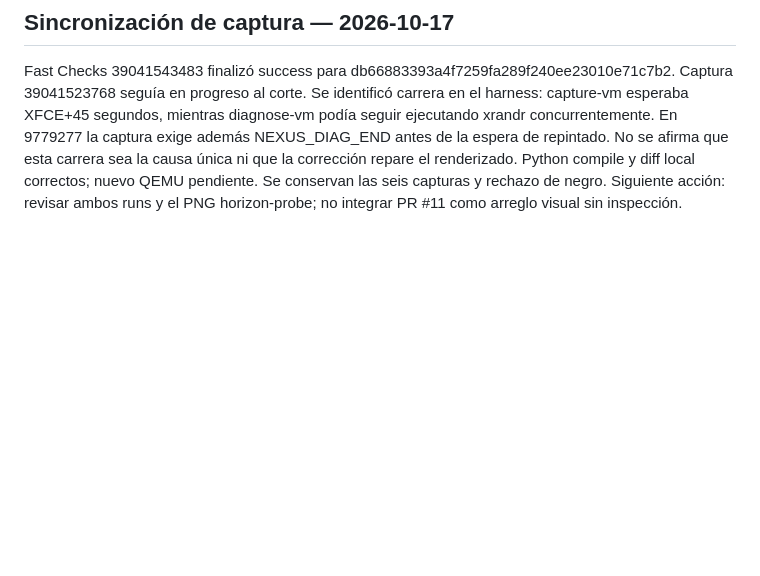
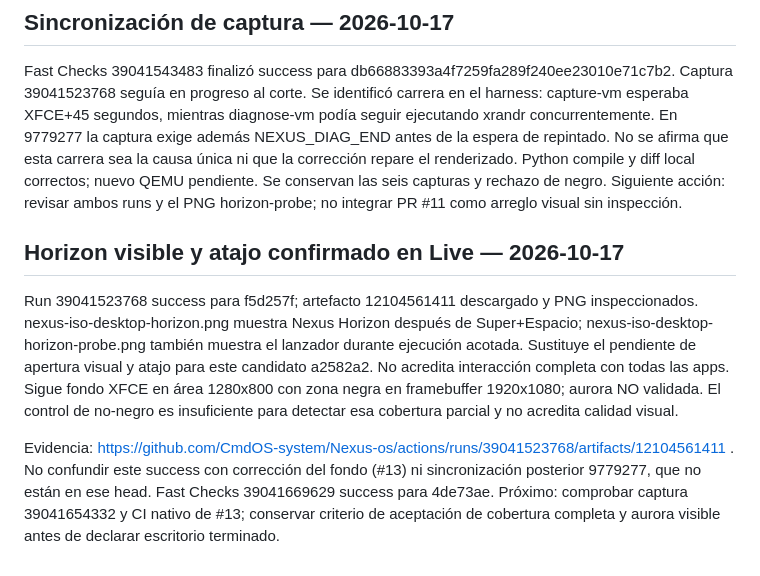
Before and after one commit to CmdOS-system/Nexus-os, a Markdown page: docs/PROJECT-CONTINUITY.md, the part around the change. GitHub-like rendering; blank space fills up the shorter version.

Commit message:
docs: confirm Horizon shortcut visually in actual Live ISO

```diff
--- a/docs/PROJECT-CONTINUITY.md
+++ b/docs/PROJECT-CONTINUITY.md
@@ -187,3 +187,10 @@ PR #11 ampliada con sexta captura horizon-probe tras inventario de ventanas, ant
 ## Sincronización de captura — 2026-10-17
 
 Fast Checks 39041543483 finalizó success para db66883393a4f7259fa289f240ee23010e71c7b2. Captura 39041523768 seguía en progreso al corte. Se identificó carrera en el harness: capture-vm esperaba XFCE+45 segundos, mientras diagnose-vm podía seguir ejecutando xrandr concurrentemente. En 9779277 la captura exige además NEXUS_DIAG_END antes de la espera de repintado. No se afirma que esta carrera sea la causa única ni que la corrección repare el renderizado. Python compile y diff local correctos; nuevo QEMU pendiente. Se conservan las seis capturas y rechazo de negro. Siguiente acción: revisar ambos runs y el PNG horizon-probe; no integrar PR #11 como arreglo visual sin inspección.
+
+
+## Horizon visible y atajo confirmado en Live — 2026-10-17
+
+Run 39041523768 success para f5d257f; artefacto 12104561411 descargado y PNG inspeccionados. nexus-iso-desktop-horizon.png muestra Nexus Horizon después de Super+Espacio; nexus-iso-desktop-horizon-probe.png también muestra el lanzador durante ejecución acotada. Sustituye el pendiente de apertura visual y atajo para este candidato a2582a2. No acredita interacción completa con todas las apps. Sigue fondo XFCE en área 1280x800 con zona negra en framebuffer 1920x1080; aurora NO validada. El control de no-negro es insuficiente para detectar esa cobertura parcial y no acredita calidad visual.
+
+Evidencia: https://github.com/CmdOS-system/Nexus-os/actions/runs/39041523768/artifacts/12104561411 . No confundir este success con corrección del fondo (#13) ni sincronización posterior 9779277, que no están en ese head. Fast Checks 39041669629 success para 4de73ae. Próximo: comprobar captura 39041654332 y CI nativo de #13; conservar criterio de aceptación de cobertura completa y aurora visible antes de declarar escritorio terminado.
```
